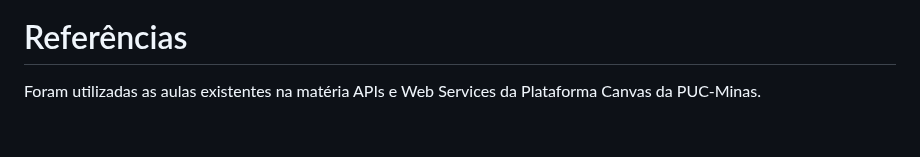
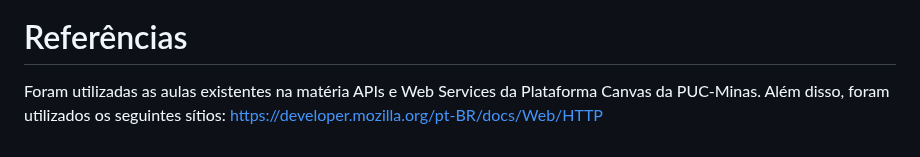
Before and after one commit to ICEI-PUC-Minas-PMV-SI/pmv-si-2024-1-pe6-t1-g2-ibi, a Markdown page: docs/backend-apis.md, the part around the change. Drawn GitHub-style.

```diff
--- a/docs/backend-apis.md
+++ b/docs/backend-apis.md
@@ -313,4 +313,5 @@ Com o objetivo de evitar problemas físicos e corte de custos, os dados serão a
 
 # Referências
 
-Foram utilizadas as aulas existentes na matéria APIs e Web Services da Plataforma Canvas da PUC-Minas.
+Foram utilizadas as aulas existentes na matéria APIs e Web Services da Plataforma Canvas da PUC-Minas. Além disso, foram utilizados os seguintes sítios:
+<https://developer.mozilla.org/pt-BR/docs/Web/HTTP>
```
